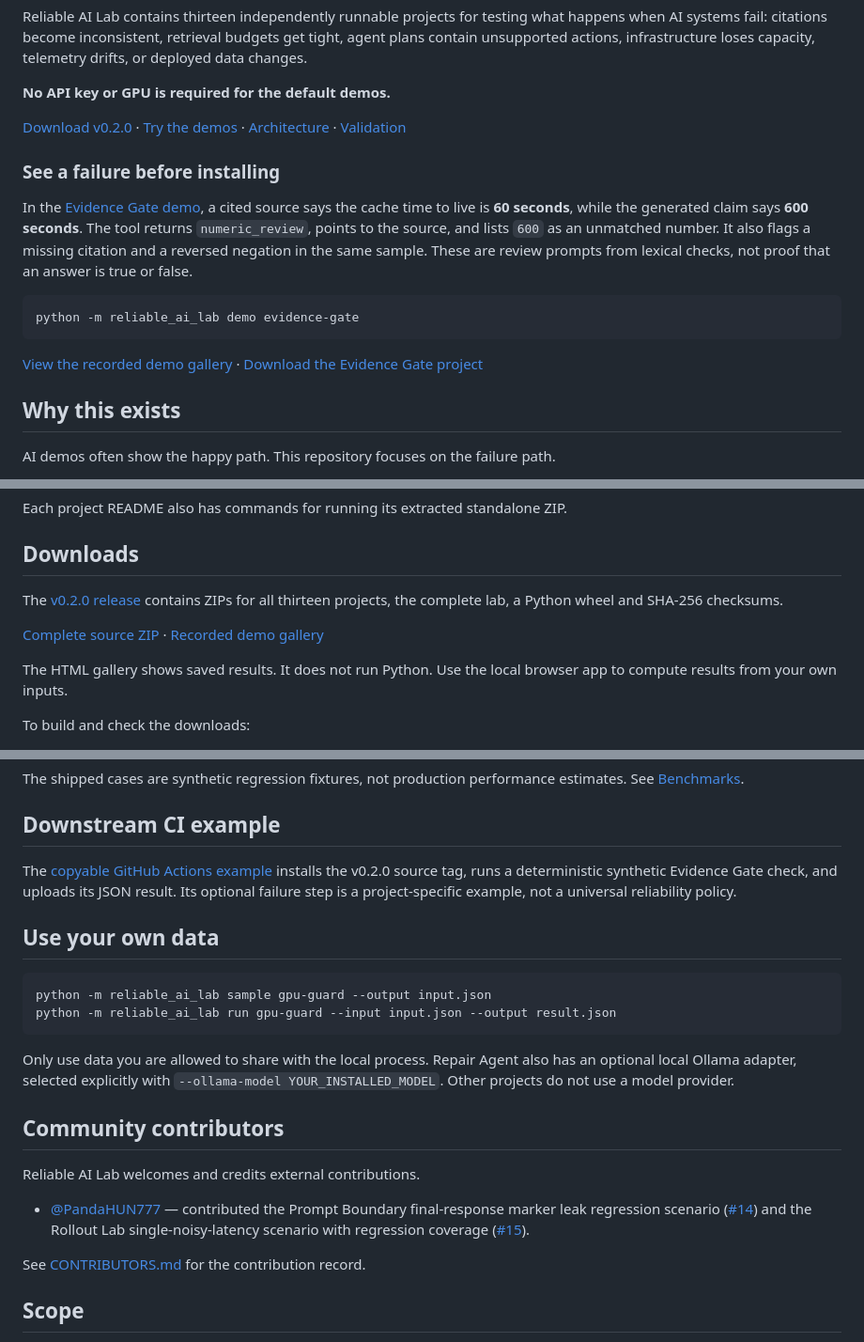
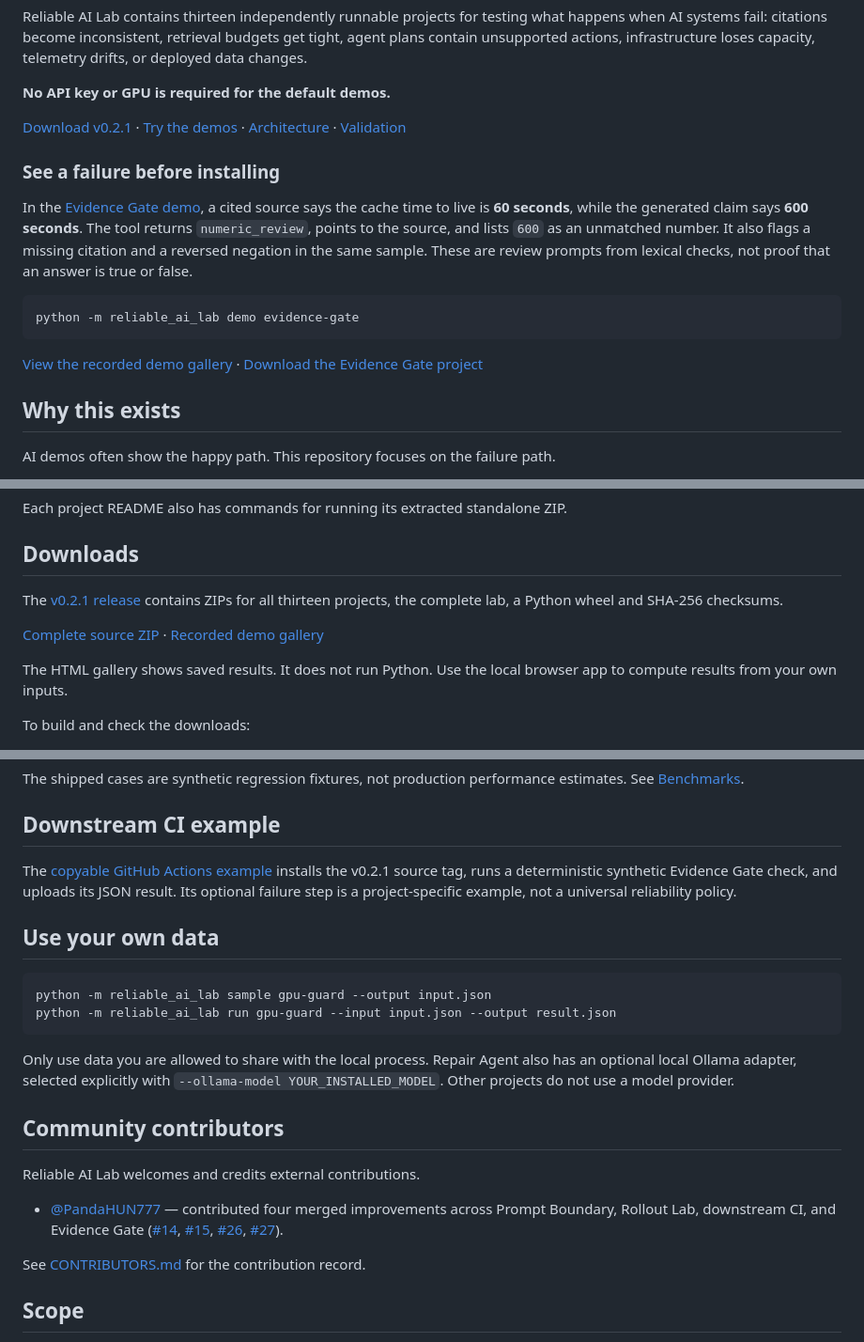
Before and after one commit to karthikvraj/genAI, a Markdown page: README.md, 3 parts joined by grey strips. Shown at 94% size. Drawn GitHub-style.

Commit message:
Update README for v0.2.1

```diff
--- a/README.md
+++ b/README.md
@@ -15,7 +15,7 @@ Reliable AI Lab contains thirteen independently runnable projects for testing wh
 
 **No API key or GPU is required for the default demos.**
 
-[Download v0.2.0](../../releases/tag/reliable-ai-lab-v0.2.0) · [Try the demos](#try-it-in-60-seconds) · [Architecture](docs/ARCHITECTURE.md) · [Validation](docs/VALIDATION.md)
+[Download v0.2.1](../../releases/tag/reliable-ai-lab-v0.2.1) · [Try the demos](#try-it-in-60-seconds) · [Architecture](docs/ARCHITECTURE.md) · [Validation](docs/VALIDATION.md)
 
 ### See a failure before installing
 
@@ -132,5 +132,5 @@ Each project README also has commands for running its extracted standalone ZIP.
 
 ## Downloads
 
-The [v0.2.0 release](../../releases/tag/reliable-ai-lab-v0.2.0) contains ZIPs for all thirteen projects, the complete lab, a Python wheel and SHA-256 checksums.
+The [v0.2.1 release](../../releases/tag/reliable-ai-lab-v0.2.1) contains ZIPs for all thirteen projects, the complete lab, a Python wheel and SHA-256 checksums.
 
@@ -160,7 +160,7 @@ The shipped cases are synthetic regression fixtures, not production performance
 
 ## Downstream CI example
 
-The [copyable GitHub Actions example](docs/examples/reliable-ai-lab-downstream-ci.yml) installs the v0.2.0 source tag, runs a deterministic synthetic Evidence Gate check, and uploads its JSON result. Its optional failure step is a project-specific example, not a universal reliability policy.
+The [copyable GitHub Actions example](docs/examples/reliable-ai-lab-downstream-ci.yml) installs the v0.2.1 source tag, runs a deterministic synthetic Evidence Gate check, and uploads its JSON result. Its optional failure step is a project-specific example, not a universal reliability policy.
 
 ## Use your own data
 
@@ -175,7 +175,7 @@ Only use data you are allowed to share with the local process. Repair Agent also
 
 Reliable AI Lab welcomes and credits external contributions.
 
-- [@PandaHUN777](https://github.com/PandaHUN777) — contributed the Prompt Boundary final-response marker leak regression scenario ([#14](../../pull/14)) and the Rollout Lab single-noisy-latency scenario with regression coverage ([#15](../../pull/15)).
+- [@PandaHUN777](https://github.com/PandaHUN777) — contributed four merged improvements across Prompt Boundary, Rollout Lab, downstream CI, and Evidence Gate ([#14](../../pull/14), [#15](../../pull/15), [#26](../../pull/26), [#27](../../pull/27)).
 
 See [CONTRIBUTORS.md](CONTRIBUTORS.md) for the contribution record.
 
```
Also changed, not shown: other parts of README.md (+2 -2 lines).
